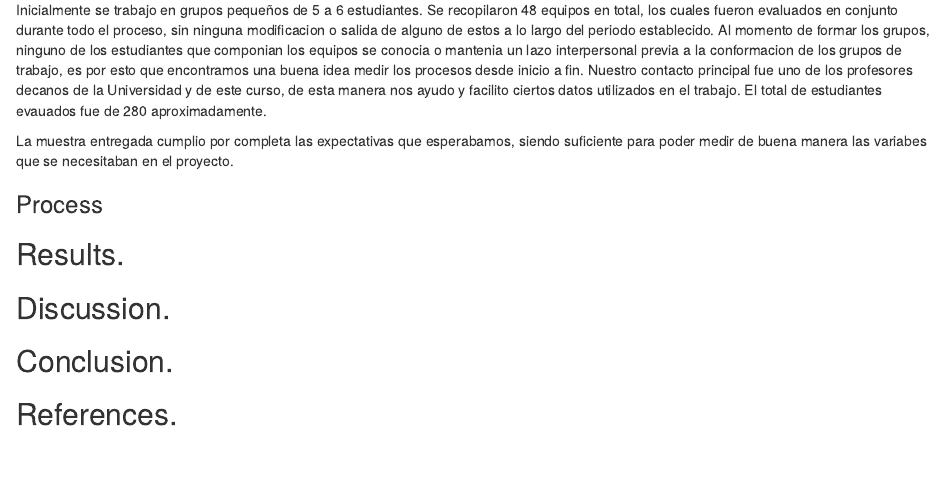
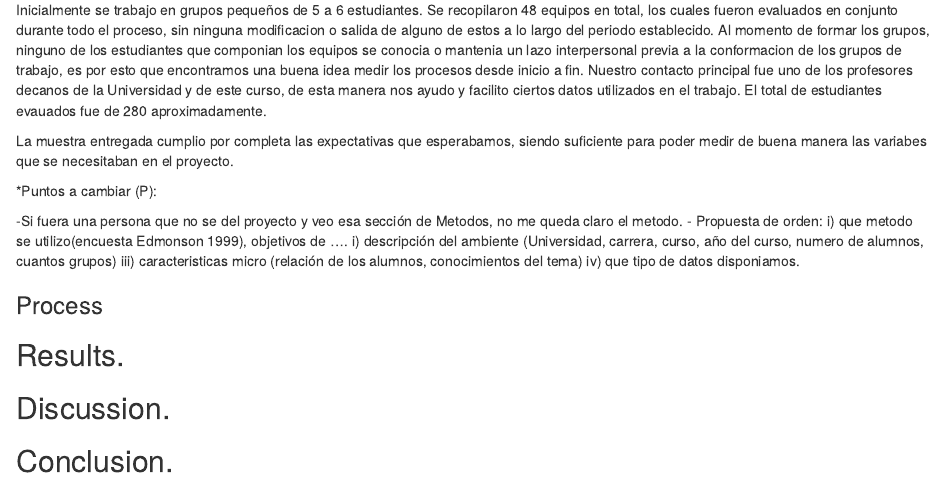
Before and after one commit to Isaias-22/cademi, an R Markdown document (RMarkdown Project/Investigation Project.Rmd): the page in a window 1100 px wide, from 500 px down. Rendered offline with R 4.5, knitr and Pandoc, with nearby package versions.

Commit message:
Update Investigation Project.Rmd

```diff
--- a/RMarkdown Project/Investigation Project.Rmd
+++ b/RMarkdown Project/Investigation Project.Rmd
@@ -21,6 +21,11 @@ Inicialmente se trabajo en grupos pequeños de 5 a 6 estudiantes. Se recopilaron
 
 La muestra entregada cumplio por completa las expectativas que esperabamos, siendo suficiente para poder medir de buena manera las variabes que se necesitaban en el proyecto.
 
+*Puntos a cambiar (P):
+
+-Si fuera una persona que no se del proyecto y veo esa sección de Metodos, no me queda claro el metodo.
+- Propuesta de orden: i) que metodo se utilizo(encuesta Edmonson 1999), objetivos de ....  i) descripción del ambiente (Universidad, carrera, curso, año del curso, numero de alumnos, cuantos grupos) iii) caracteristicas micro (relación de los alumnos, conocimientos del tema) iv) que tipo de datos disponiamos.
+
 ### Process
 
 ## Results.
```
